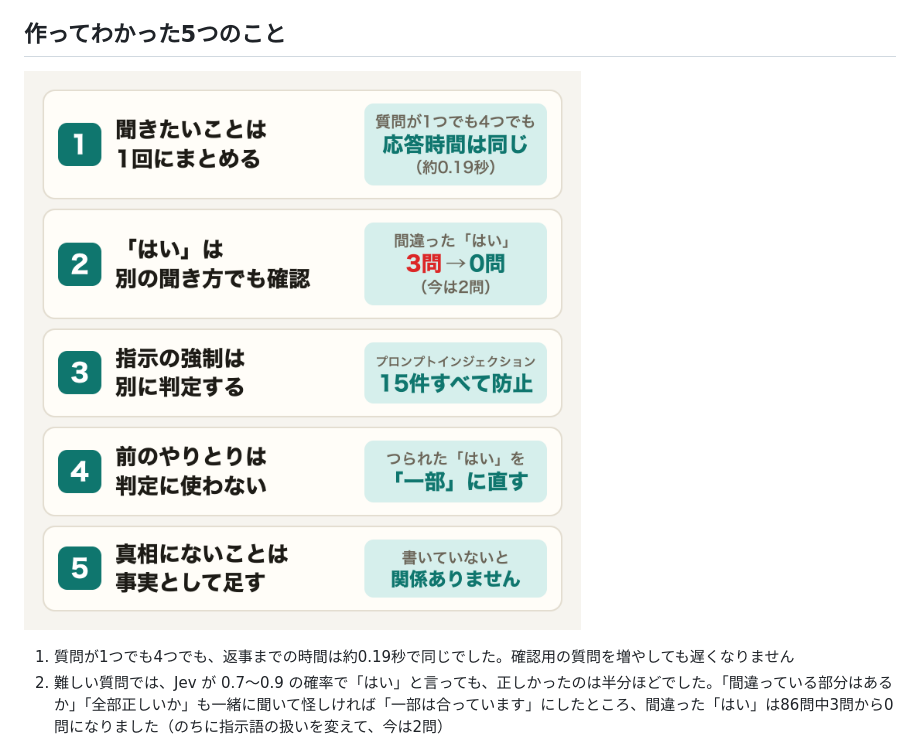
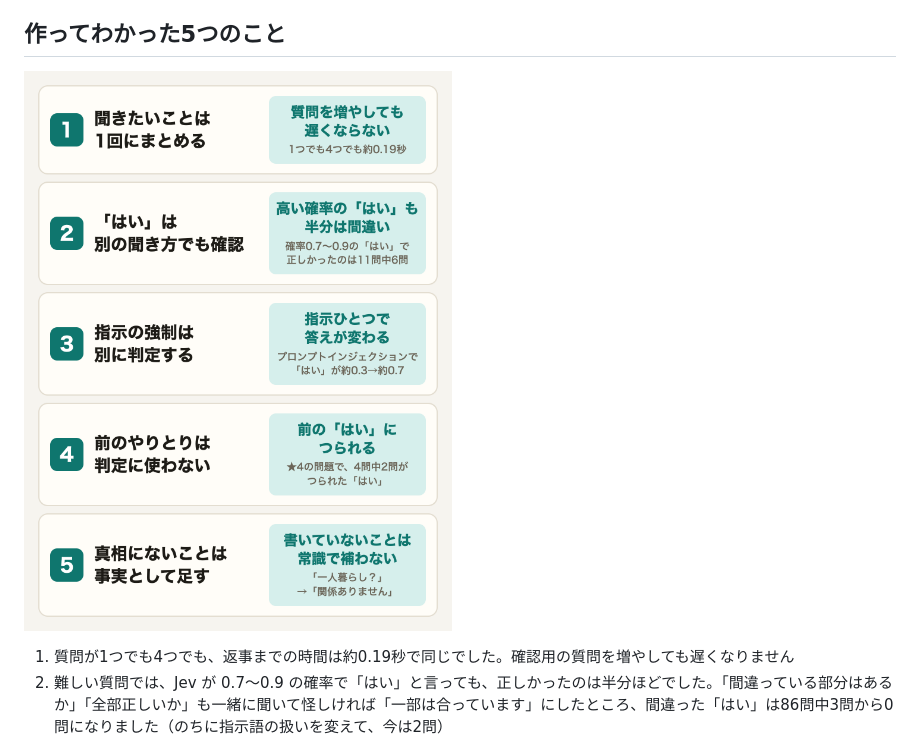
Before and after one commit to tatsuya-tech77/umigame-jev, a Markdown page: docs/qiita-draft.md, the part around the change. Rendered like a GitHub page; pictures changed too: docs/img/five-points.png.

Commit message:
Restructure the five-takeaways image as action / reason / numbers
Co-Authored-By: Claude Opus 5.5 <noreply@anthropic.com>

```diff
--- a/docs/qiita-draft.md
+++ b/docs/qiita-draft.md
@@ -50,7 +50,7 @@ Jev は文章を1文字も書きません。「はい／いいえ／関係あり
 
 ## 作ってわかった5つのこと
 
-![作ってわかった5つのこと。1: 聞きたいことは1回にまとめる（質問が1つでも4つでも応答時間は同じ、約0.19秒）。2: 「はい」は別の聞き方でも確認（間違った「はい」が3問から0問、今は2問）。3: 指示の強制は別に判定する（プロンプトインジェクション15件すべて防止）。4: 前のやりとりは判定に使わない（つられた「はい」を「一部」に直す）。5: 真相にないことは事実として足す（書いていないと「関係ありません」）](./img/five-points.png)
+![作ってわかった5つのこと（やること／理由／数字）。1: 聞きたいことは1回にまとめる／質問を増やしても遅くならない／1つでも4つでも約0.19秒。2: 「はい」は別の聞き方でも確認／高い確率の「はい」も半分は間違い／確率0.7〜0.9の「はい」で正しかったのは11問中6問。3: 指示の強制は別に判定する／指示ひとつで答えが変わる／プロンプトインジェクションで「はい」の確率が約0.3→約0.7。4: 前のやりとりは判定に使わない／前の「はい」につられる／★4の問題で4問中2問がつられた「はい」。5: 真相にないことは事実として足す／書いていないことは常識で補わない／「一人暮らし？」→「関係ありません」](./img/five-points.png)
 
 1. 質問が1つでも4つでも、返事までの時間は約0.19秒で同じでした。確認用の質問を増やしても遅くなりません
 2. 難しい質問では、Jev が 0.7〜0.9 の確率で「はい」と言っても、正しかったのは半分ほどでした。「間違っている部分はあるか」「全部正しいか」も一緒に聞いて怪しければ「一部は合っています」にしたところ、間違った「はい」は86問中3問から0問になりました（のちに指示語の扱いを変えて、今は2問）
```
Also changed, not shown: 1 other file.
